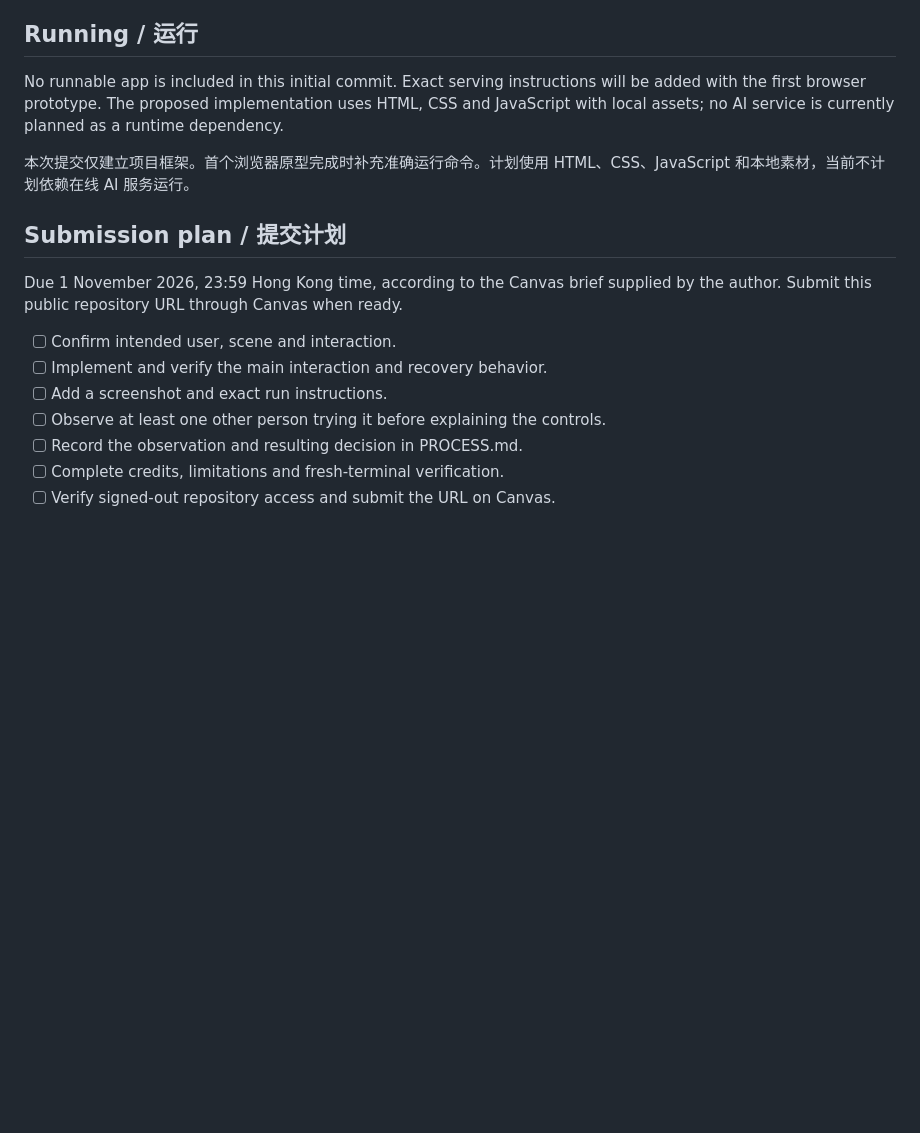
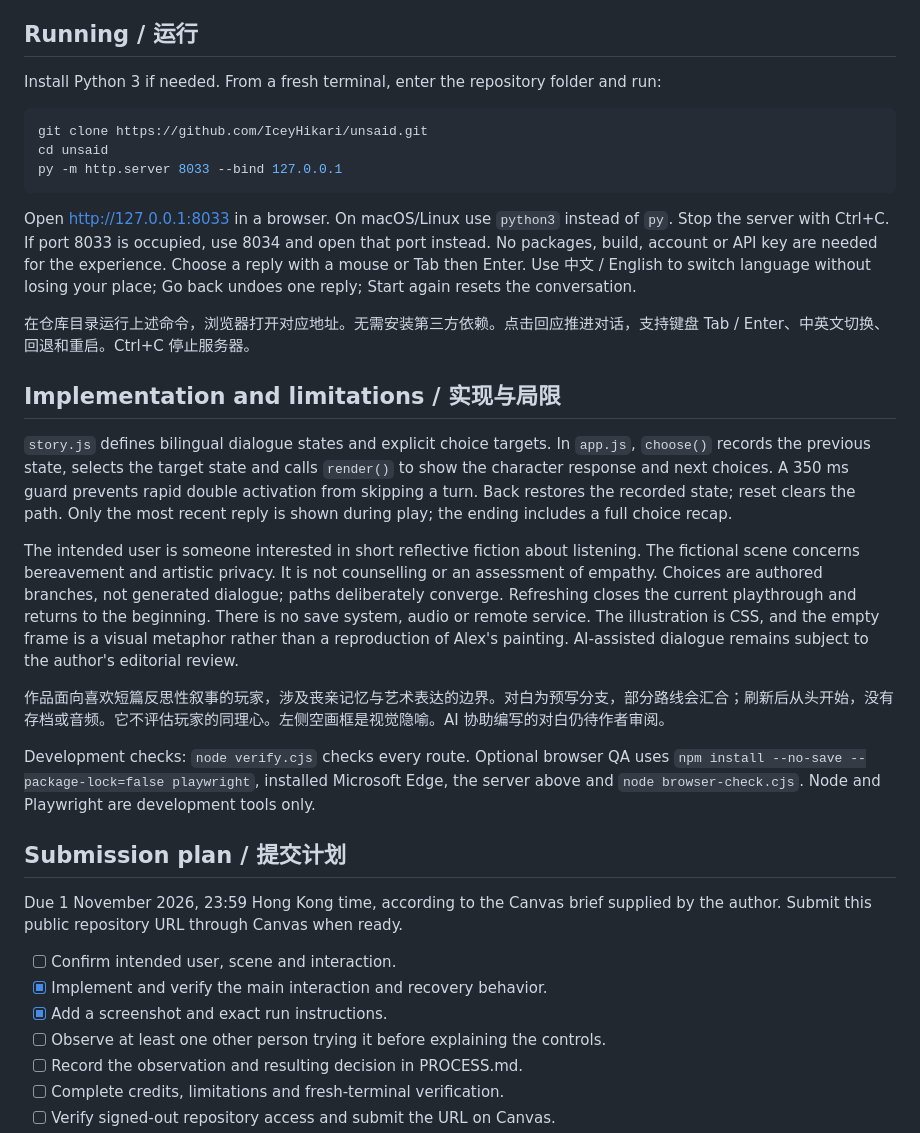
Before and after one commit to IceyHikari/unsaid, a Markdown page: README.md, the part around one of its changes. Drawn GitHub-style; blank space fills up the shorter version.

````diff
--- a/README.md
+++ b/README.md
@@ -23,17 +25,35 @@ A short narrative experience for people interested in how we listen and respond
 
 ## Running / 运行
 
-No runnable app is included in this initial commit. Exact serving instructions will be added with the first browser prototype. The proposed implementation uses HTML, CSS and JavaScript with local assets; no AI service is currently planned as a runtime dependency.
+Install Python 3 if needed. From a fresh terminal, enter the repository folder and run:
 
-本次提交仅建立项目框架。首个浏览器原型完成时补充准确运行命令。计划使用 HTML、CSS、JavaScript 和本地素材，当前不计划依赖在线 AI 服务运行。
+```powershell
+git clone https://github.com/IceyHikari/unsaid.git
+cd unsaid
+py -m http.server 8033 --bind 127.0.0.1
+```
+
+Open http://127.0.0.1:8033 in a browser. On macOS/Linux use `python3` instead of `py`. Stop the server with Ctrl+C. If port 8033 is occupied, use 8034 and open that port instead. No packages, build, account or API key are needed for the experience. Choose a reply with a mouse or Tab then Enter. Use 中文 / English to switch language without losing your place; Go back undoes one reply; Start again resets the conversation.
+
+在仓库目录运行上述命令，浏览器打开对应地址。无需安装第三方依赖。点击回应推进对话，支持键盘 Tab / Enter、中英文切换、回退和重启。Ctrl+C 停止服务器。
+
+## Implementation and limitations / 实现与局限
+
+`story.js` defines bilingual dialogue states and explicit choice targets. In `app.js`, `choose()` records the previous state, selects the target state and calls `render()` to show the character response and next choices. A 350 ms guard prevents rapid double activation from skipping a turn. Back restores the recorded state; reset clears the path. Only the most recent reply is shown during play; the ending includes a full choice recap.
+
+The intended user is someone interested in short reflective fiction about listening. The fictional scene concerns bereavement and artistic privacy. It is not counselling or an assessment of empathy. Choices are authored branches, not generated dialogue; paths deliberately converge. Refreshing closes the current playthrough and returns to the beginning. There is no save system, audio or remote service. The illustration is CSS, and the empty frame is a visual metaphor rather than a reproduction of Alex's painting. AI-assisted dialogue remains subject to the author's editorial review.
+
+作品面向喜欢短篇反思性叙事的玩家，涉及丧亲记忆与艺术表达的边界。对白为预写分支，部分路线会汇合；刷新后从头开始，没有存档或音频。它不评估玩家的同理心。左侧空画框是视觉隐喻。AI 协助编写的对白仍待作者审阅。
+
+Development checks: `node verify.cjs` checks every route. Optional browser QA uses `npm install --no-save --package-lock=false playwright`, installed Microsoft Edge, the server above and `node browser-check.cjs`. Node and Playwright are development tools only.
 
 ## Submission plan / 提交计划
 
 Due 1 November 2026, 23:59 Hong Kong time, according to the Canvas brief supplied by the author. Submit this public repository URL through Canvas when ready.
 
 - [ ] Confirm intended user, scene and interaction.
-- [ ] Implement and verify the main interaction and recovery behavior.
-- [ ] Add a screenshot and exact run instructions.
+- [x] Implement and verify the main interaction and recovery behavior.
+- [x] Add a screenshot and exact run instructions.
 - [ ] Observe at least one other person trying it before explaining the controls.
 - [ ] Record the observation and resulting decision in PROCESS.md.
 - [ ] Complete credits, limitations and fresh-terminal verification.
````
Also changed, not shown: other parts of README.md (+4 -2 lines), CREDITS.md (+7 -0 lines), PROCESS.md (+12 -0 lines), USER-TRIAL.md (added, +24 -0 lines), screenshot-mobile.png (added), screenshot.png (added), 6 other files.
